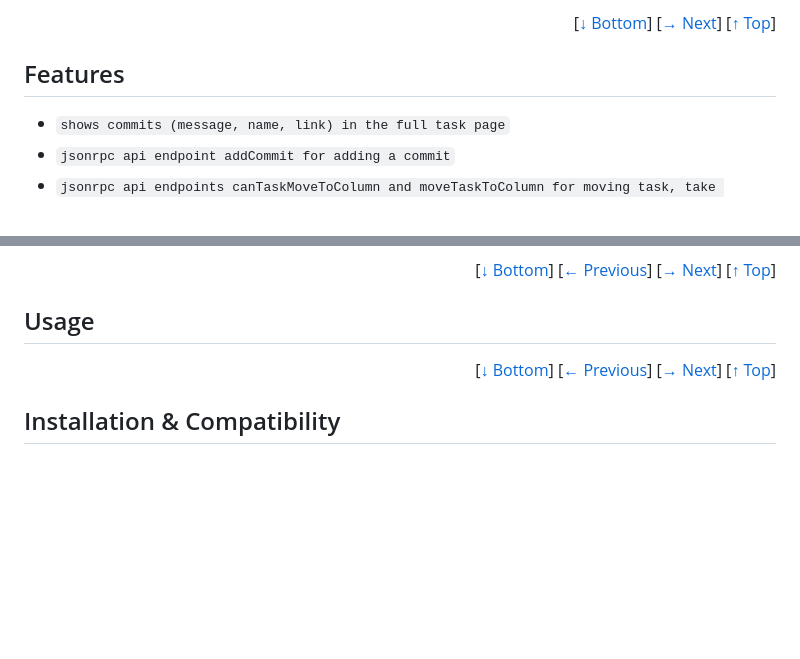
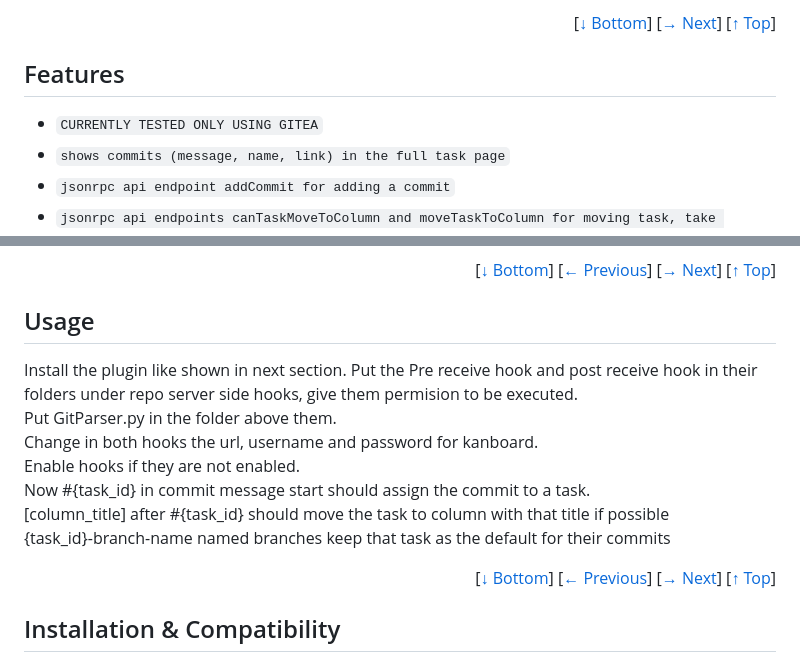
Before and after one commit to andrej2431/KanboardGit, a Markdown page: README.md, 2 parts joined by grey strips. Drawn GitHub-style; blank space fills up the shorter version.

```diff
--- a/README.md
+++ b/README.md
@@ -35,7 +35,7 @@
 <p align="right">[<a href="#user-content-readme-bottom">&#8595; Bottom</a>] [<a href="#screenshots">&#8594; Next</a>] [<a href="#user-content-readme-top">&#8593; Top</a>]</p>
 
 ## Features
-
+- `CURRENTLY TESTED ONLY USING GITEA`
 - `shows commits (message, name, link) in the full task page`
 - `jsonrpc api endpoint addCommit for adding a commit`
 - `jsonrpc api endpoints canTaskMoveToColumn and moveTaskToColumn for moving task, take task_id and column_title`
@@ -57,6 +57,14 @@
 <p align="right">[<a href="#user-content-readme-bottom">&#8595; Bottom</a>] [<a href="#features">&#8592; Previous</a>] [<a href="#installation--compatibility">&#8594; Next</a>] [<a href="#user-content-readme-top">&#8593; Top</a>]</p>
 
 ## Usage
+Install the plugin like shown in next section.
+Put the Pre receive hook and post receive hook in their folders under repo server side hooks, give them permision to be executed.
+Put GitParser.py in the folder above them.
+Change in both hooks the url, username and password for kanboard.
+Enable hooks if they are not enabled.
+Now #{task_id} in commit message start should assign the commit to a task.
+\[column_title\] after #{task_id} should move the task to column with that title if possible
+{task_id}-branch-name named branches keep that task as the default for their commits
 
 <p align="right">[<a href="#user-content-readme-bottom">&#8595; Bottom</a>] [<a href="#screenshots">&#8592; Previous</a>] [<a href="#authors--contributors">&#8594; Next</a>] [<a href="#user-content-readme-top">&#8593; Top</a>]</p>
 
```
